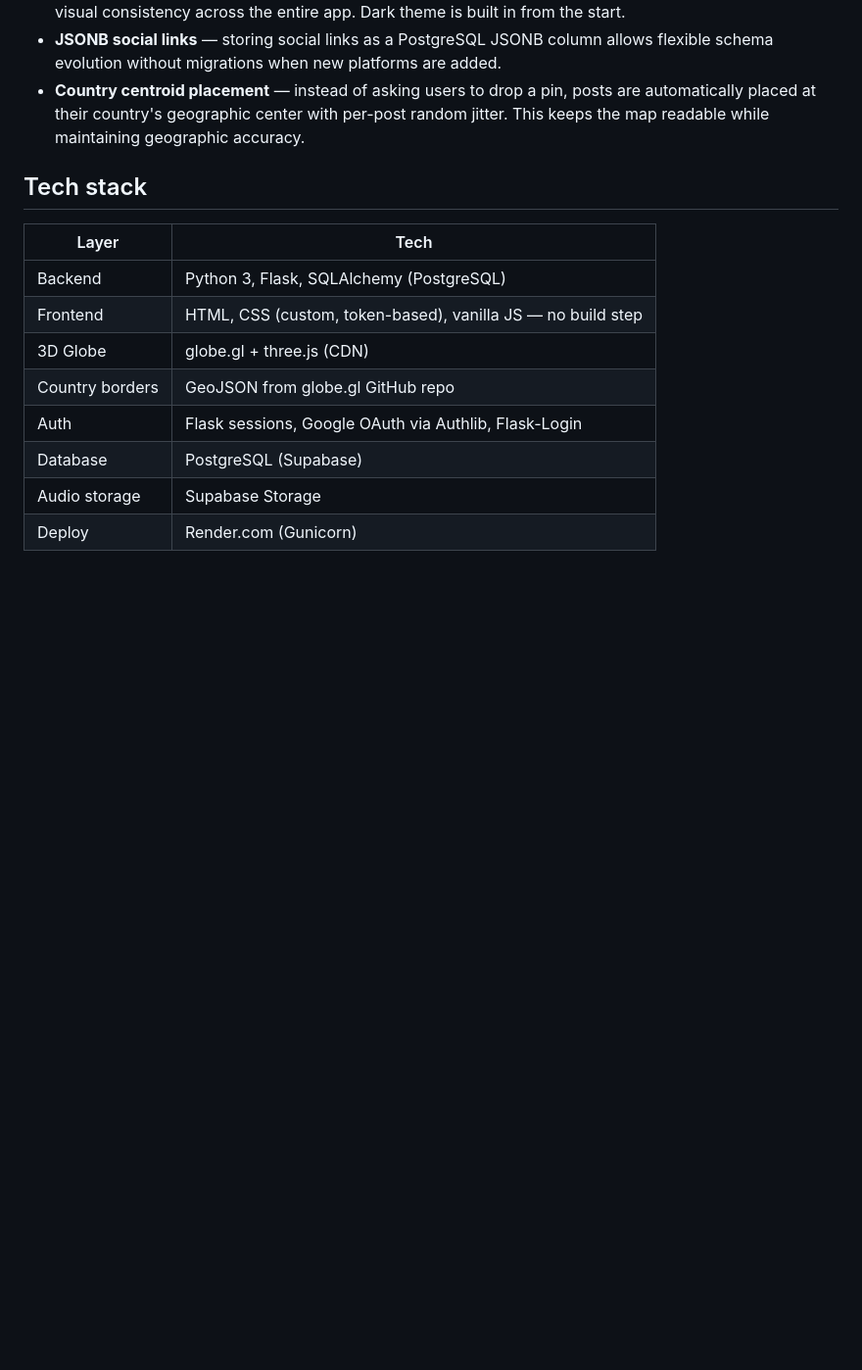
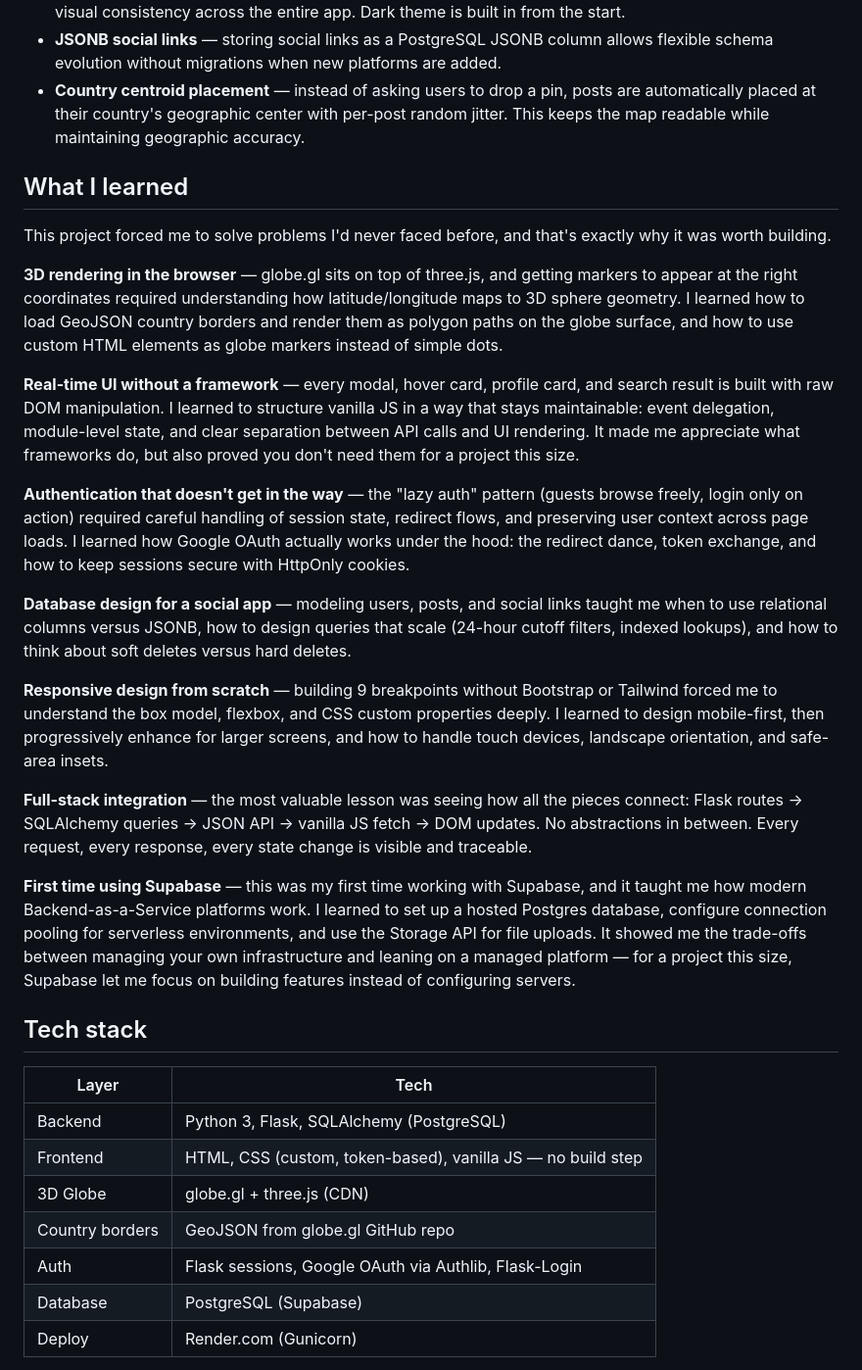
Before and after one commit to Ismoiljonnn/Resonance, a Markdown page: README.md, the part around one of its changes. Shown at 98% size. Drawn GitHub-style; blank space fills up the shorter version.

```diff
--- a/README.md
+++ b/README.md
@@ -44,6 +40,24 @@ Resonance is a real-time, globe-based social platform where people leave short v
 - **Token-based design system** — CSS custom properties (colors, spacing, border-radius, shadows) ensure visual consistency across the entire app. Dark theme is built in from the start.
 - **JSONB social links** — storing social links as a PostgreSQL JSONB column allows flexible schema evolution without migrations when new platforms are added.
 - **Country centroid placement** — instead of asking users to drop a pin, posts are automatically placed at their country's geographic center with per-post random jitter. This keeps the map readable while maintaining geographic accuracy.
+
+## What I learned
+
+This project forced me to solve problems I'd never faced before, and that's exactly why it was worth building.
+
+**3D rendering in the browser** — globe.gl sits on top of three.js, and getting markers to appear at the right coordinates required understanding how latitude/longitude maps to 3D sphere geometry. I learned how to load GeoJSON country borders and render them as polygon paths on the globe surface, and how to use custom HTML elements as globe markers instead of simple dots.
+
+**Real-time UI without a framework** — every modal, hover card, profile card, and search result is built with raw DOM manipulation. I learned to structure vanilla JS in a way that stays maintainable: event delegation, module-level state, and clear separation between API calls and UI rendering. It made me appreciate what frameworks do, but also proved you don't need them for a project this size.
+
+**Authentication that doesn't get in the way** — the "lazy auth" pattern (guests browse freely, login only on action) required careful handling of session state, redirect flows, and preserving user context across page loads. I learned how Google OAuth actually works under the hood: the redirect dance, token exchange, and how to keep sessions secure with HttpOnly cookies.
+
+**Database design for a social app** — modeling users, posts, and social links taught me when to use relational columns versus JSONB, how to design queries that scale (24-hour cutoff filters, indexed lookups), and how to think about soft deletes versus hard deletes.
+
+**Responsive design from scratch** — building 9 breakpoints without Bootstrap or Tailwind forced me to understand the box model, flexbox, and CSS custom properties deeply. I learned to design mobile-first, then progressively enhance for larger screens, and how to handle touch devices, landscape orientation, and safe-area insets.
+
+**Full-stack integration** — the most valuable lesson was seeing how all the pieces connect: Flask routes → SQLAlchemy queries → JSON API → vanilla JS fetch → DOM updates. No abstractions in between. Every request, every response, every state change is visible and traceable.
+
+**First time using Supabase** — this was my first time working with Supabase, and it taught me how modern Backend-as-a-Service platforms work. I learned to set up a hosted Postgres database, configure connection pooling for serverless environments, and use the Storage API for file uploads. It showed me the trade-offs between managing your own infrastructure and leaning on a managed platform — for a project this size, Supabase let me focus on building features instead of configuring servers.
 
 ## Tech stack
 
@@ -55,7 +69,6 @@ Resonance is a real-time, globe-based social platform where people leave short v
 | Country borders | GeoJSON from globe.gl GitHub repo |
 | Auth | Flask sessions, Google OAuth via Authlib, Flask-Login |
 | Database | PostgreSQL (Supabase) |
-| Audio storage | Supabase Storage |
 | Deploy | Render.com (Gunicorn) |
 
 There's no frontend build system (no webpack/npm) — the JS/CSS are loaded straight in the browser, which keeps the project simple and easy to deploy.
```
Also changed, not shown: other parts of README.md (+9 -13 lines).
